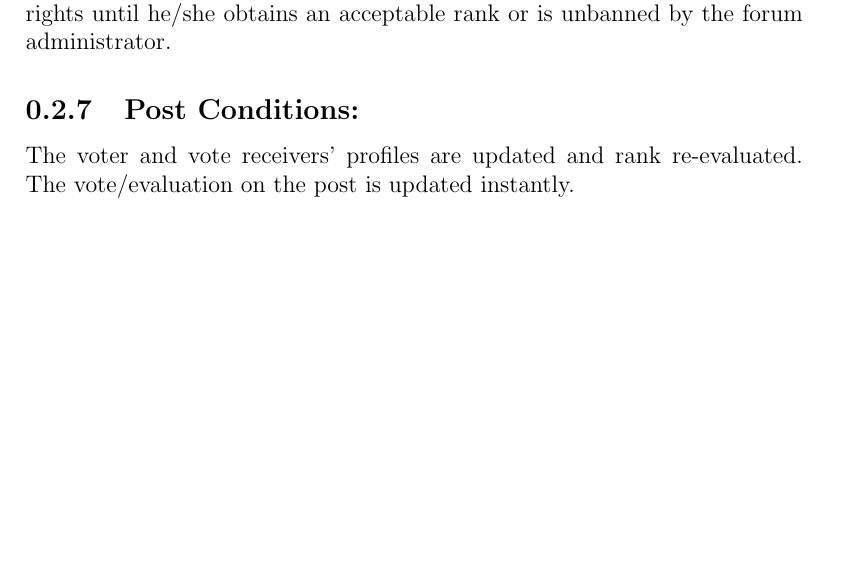
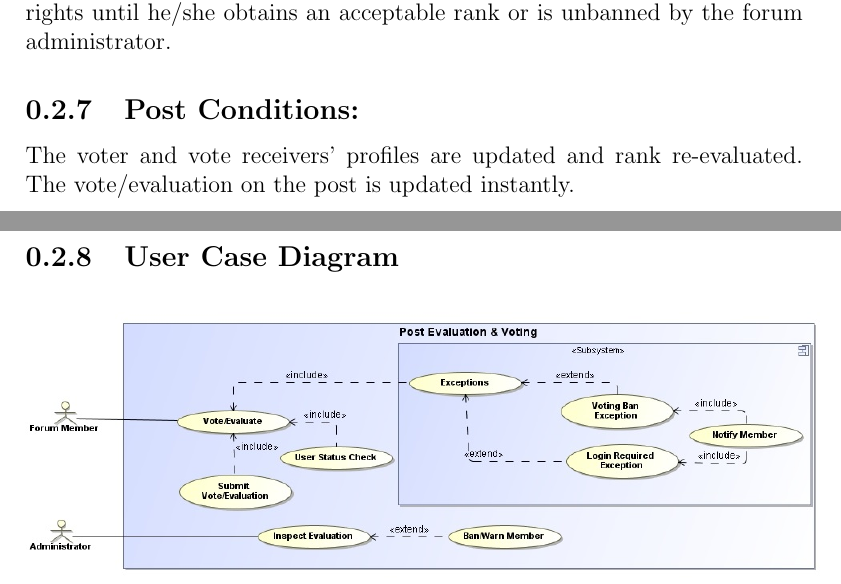
Before and after one commit to ByronDinkelmann/COS-301-Group-2-b, a LaTeX book (Functional Requirments.tex): part of page 4 of 4 before the commit and two parts of pages 4 and 5 of 5 after it, the two joined at a grey line, cut so that both start at the same text, the shorter picture padded with empty space. Compiled offline with pdfLaTeX.

Commit message:
Requirements 10 & 11 Use Case Diagrams :)

```diff
--- a/Functional Requirments.tex
+++ b/Functional Requirments.tex
@@ -66,4 +70,8 @@ The exception user will place a vote on a post. The linked forum member will be
 The user has been banned from voting and is denied voting and evaluation rights until he/she obtains an acceptable rank or is unbanned by the forum administrator.
 \subsection{Post Conditions:}
 The voter and vote receivers’ profiles are updated and rank re-evaluated. The vote/evaluation on the post is updated instantly.
+\subsection{User Case Diagram}
+\begin{center}
+\includegraphics[scale=0.4]{PostVoteAndEvaluation.png}
+\end{center}
 \end{document}
```
Also changed, not shown: Functional Requirments.pdf, images/PostVoteAndEvaluation.png (added), images/SearchAndFilter.png (added), Functional Requirments.tex (4 more changed lines), 3 other files.
